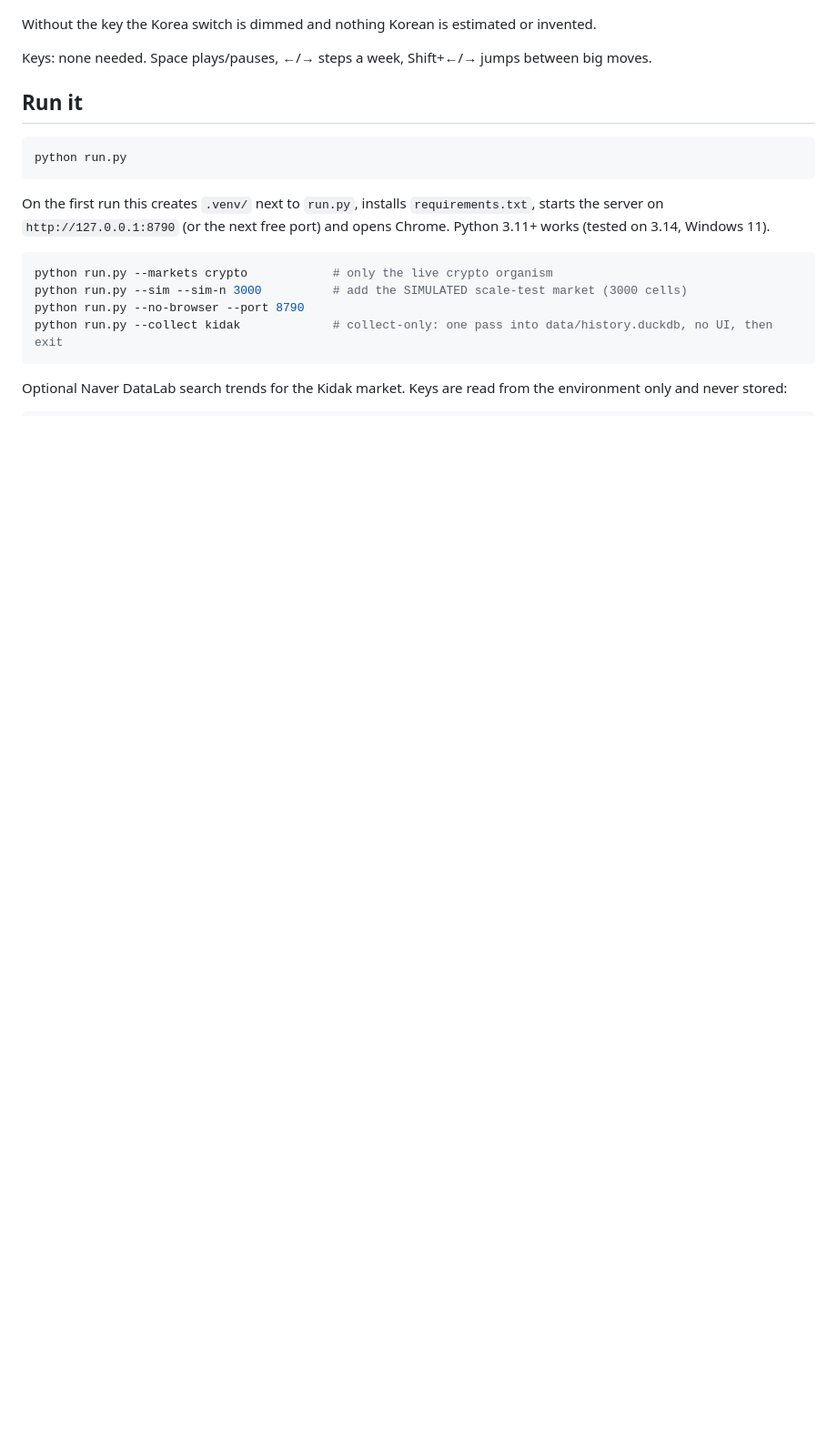
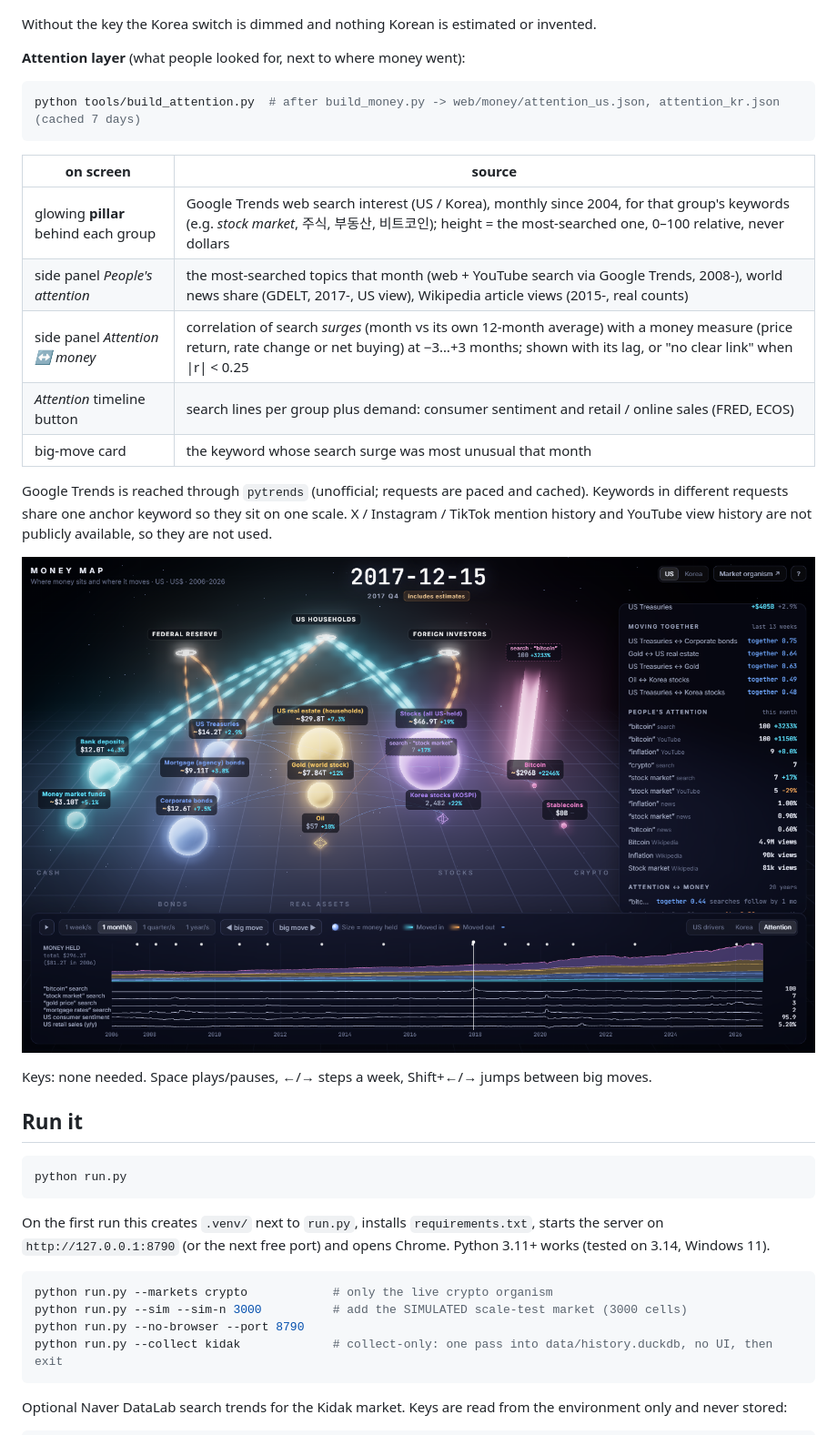
Before and after one commit to lollloolloll/3d_test, a Markdown page: README.md, the part around the change. Shown at 91% size. Rendered like a GitHub page; pictures changed too: screenshots/money_map_attention.png (added); blank space fills up the shorter version.

````diff
--- a/README.md
+++ b/README.md
@@ -83,6 +83,26 @@ python tools/build_money.py      # also writes web/money/data_kr.json
 ![money map, Korea view](screenshots/money_map_kr.png)
 
 Without the key the Korea switch is dimmed and nothing Korean is estimated or invented.
+
+**Attention layer** (what people looked for, next to where money went):
+
+```bash
+python tools/build_attention.py  # after build_money.py -> web/money/attention_us.json, attention_kr.json (cached 7 days)
+```
+
+| on screen | source |
+|---|---|
+| glowing **pillar** behind each group | Google Trends web search interest (US / Korea), monthly since 2004, for that group's keywords (e.g. *stock market*, 주식, 부동산, 비트코인); height = the most-searched one, 0–100 relative, never dollars |
+| side panel *People's attention* | the most-searched topics that month (web + YouTube search via Google Trends, 2008-), world news share (GDELT, 2017-, US view), Wikipedia article views (2015-, real counts) |
+| side panel *Attention ↔ money* | correlation of search *surges* (month vs its own 12-month average) with a money measure (price return, rate change or net buying) at −3…+3 months; shown with its lag, or "no clear link" when \|r\| < 0.25 |
+| *Attention* timeline button | search lines per group plus demand: consumer sentiment and retail / online sales (FRED, ECOS) |
+| big-move card | the keyword whose search surge was most unusual that month |
+
+Google Trends is reached through `pytrends` (unofficial; requests are paced and cached). Keywords in different requests
+share one anchor keyword so they sit on one scale. X / Instagram / TikTok mention history and YouTube view history
+are not publicly available, so they are not used.
+
+![Attention layer: end of 2017, bitcoin searches at their peak next to the price](screenshots/money_map_attention.png)
 
 Keys: none needed. Space plays/pauses, ←/→ steps a week, Shift+←/→ jumps between big moves.
 
````
Also changed, not shown: 10 other files.
